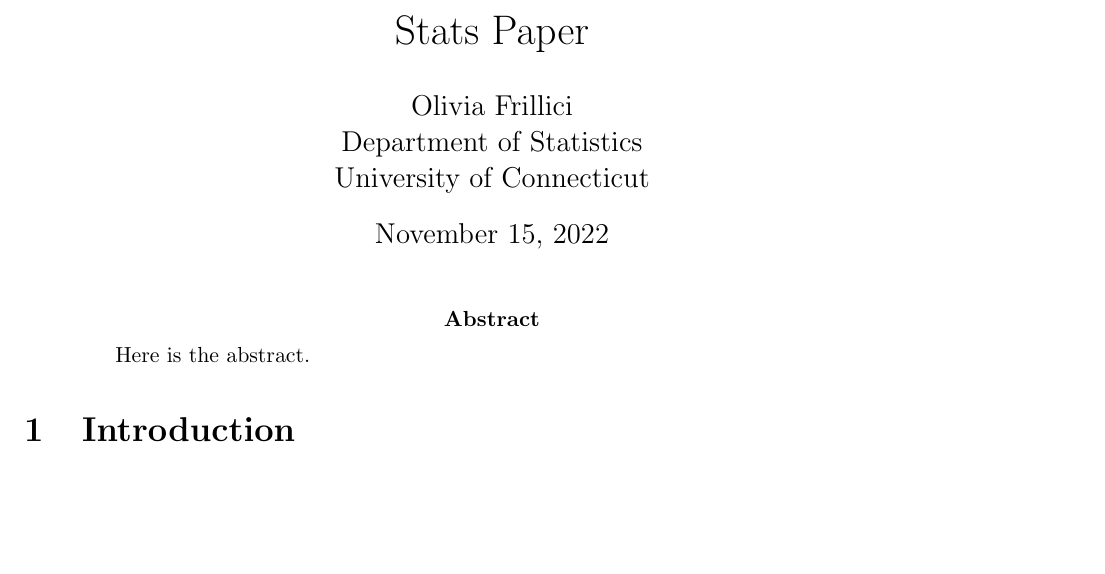
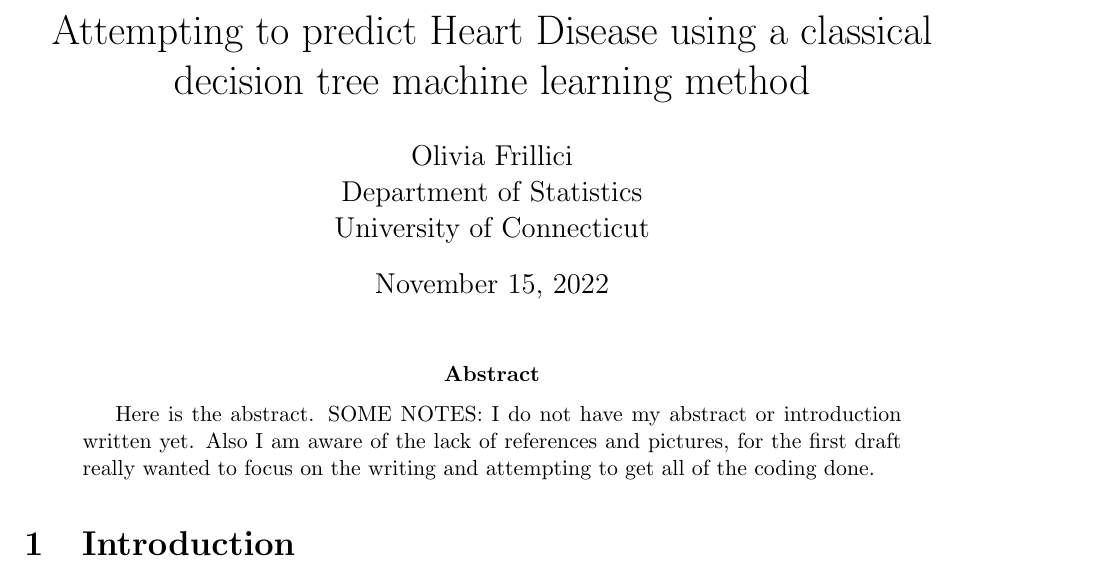
Before and after one commit to statds/course-paper-or-presentation-oliviaf123, a LaTeX paper (Manuscript/paper.tex): part of page 2 of 4, cut at the place of the change, the shorter picture padded with empty space. Compiled offline with pdfLaTeX; a missing bibliography style is replaced by a similar one.

Commit message:
added title and some notes for grader/prof in abstract

```diff
--- a/Manuscript/paper.tex
+++ b/Manuscript/paper.tex
@@ -16,7 +16,7 @@
 
 %% meta data
 
-\title{Stats Paper}
+\title{Attempting to predict Heart Disease using a classical decision tree machine learning method }
 \author{Olivia Frillici\\
   Department of Statistics\\
   University of Connecticut
@@ -26,6 +26,7 @@
 \maketitle
 \begin{abstract}
     Here is the abstract.
+    SOME NOTES: I do not have my abstract or introduction written yet. Also I am aware of the lack of references and pictures, for the first draft really wanted to focus on the writing and attempting to get all of the coding done.
     \end{abstract}
 
 
```
